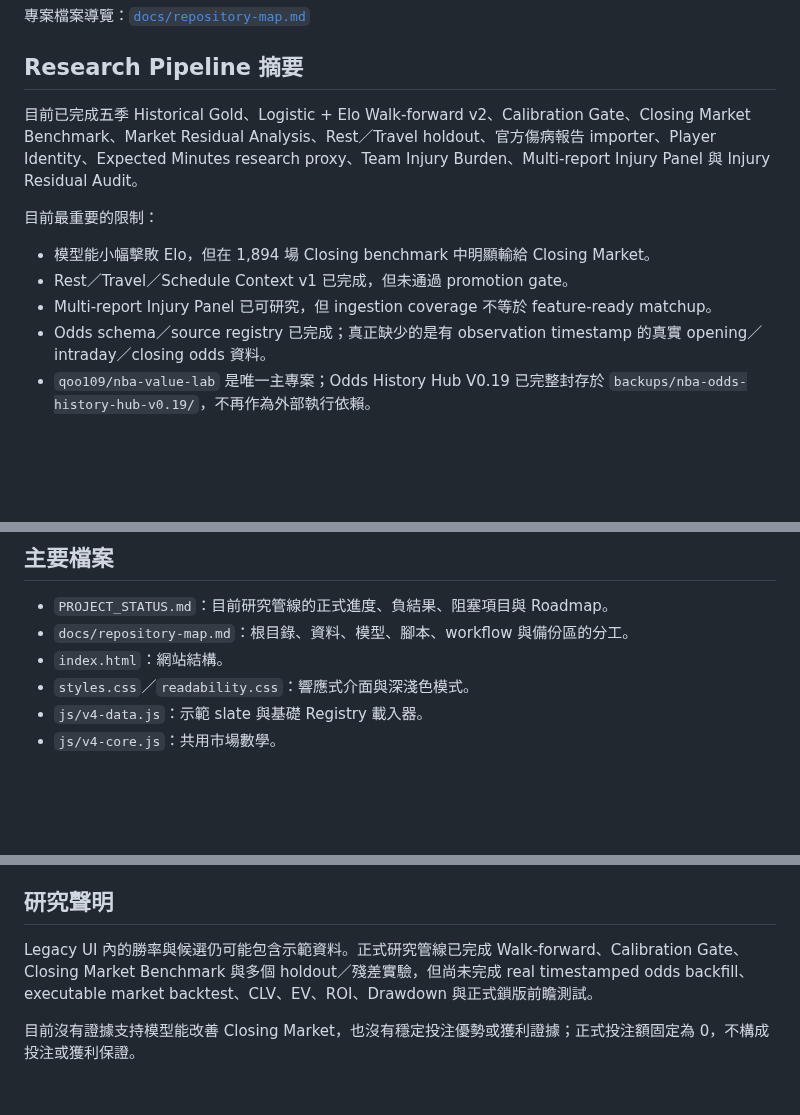
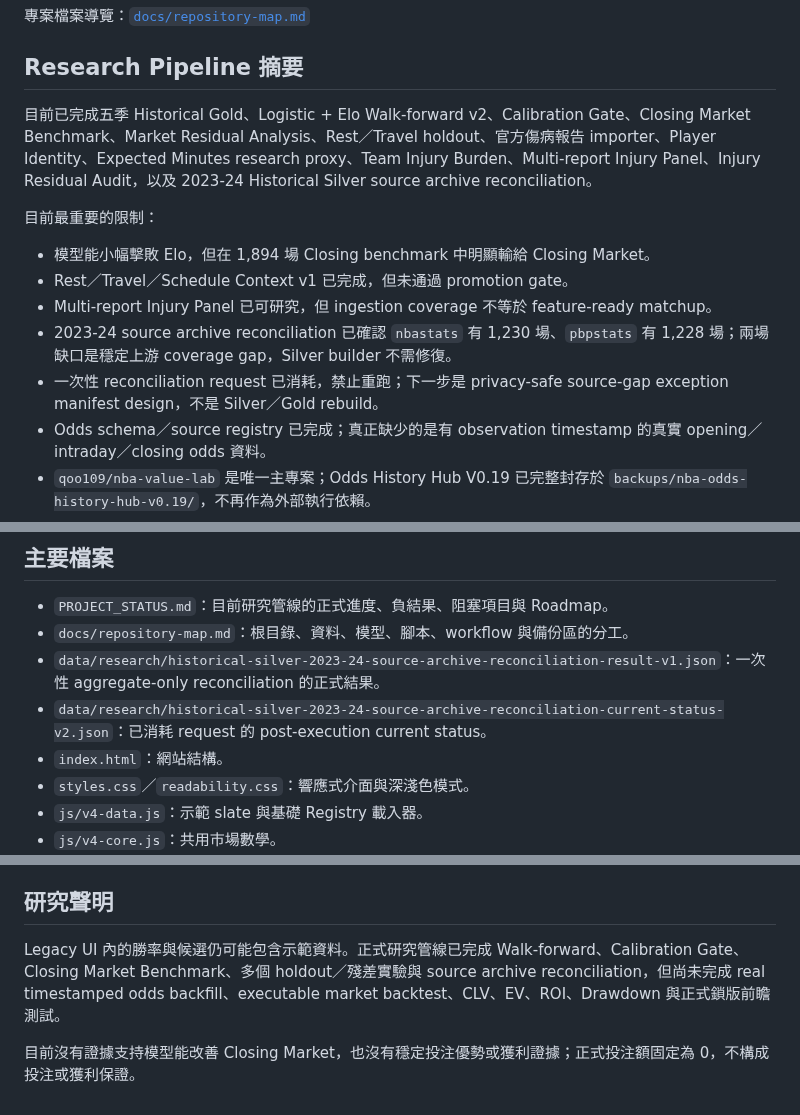
Before and after one commit to qoo109/nba-value-lab, a Markdown page: README.md, 3 parts joined by grey strips. GitHub-like rendering; blank space fills up the shorter version.

Commit message:
Update README reconciliation summary

```diff
--- a/README.md
+++ b/README.md
@@ -12,13 +12,15 @@ NBA 賽前獨贏的勝率、市場賠率價值、資料 Gate 與模型驗證研
 
 ## Research Pipeline 摘要
 
-目前已完成五季 Historical Gold、Logistic + Elo Walk-forward v2、Calibration Gate、Closing Market Benchmark、Market Residual Analysis、Rest／Travel holdout、官方傷病報告 importer、Player Identity、Expected Minutes research proxy、Team Injury Burden、Multi-report Injury Panel 與 Injury Residual Audit。
+目前已完成五季 Historical Gold、Logistic + Elo Walk-forward v2、Calibration Gate、Closing Market Benchmark、Market Residual Analysis、Rest／Travel holdout、官方傷病報告 importer、Player Identity、Expected Minutes research proxy、Team Injury Burden、Multi-report Injury Panel、Injury Residual Audit，以及 2023-24 Historical Silver source archive reconciliation。
 
 目前最重要的限制：
 
 - 模型能小幅擊敗 Elo，但在 1,894 場 Closing benchmark 中明顯輸給 Closing Market。
 - Rest／Travel／Schedule Context v1 已完成，但未通過 promotion gate。
 - Multi-report Injury Panel 已可研究，但 ingestion coverage 不等於 feature-ready matchup。
+- 2023-24 source archive reconciliation 已確認 `nbastats` 有 1,230 場、`pbpstats` 有 1,228 場；兩場缺口是穩定上游 coverage gap，Silver builder 不需修復。
+- 一次性 reconciliation request 已消耗，禁止重跑；下一步是 privacy-safe source-gap exception manifest design，不是 Silver／Gold rebuild。
 - Odds schema／source registry 已完成；真正缺少的是有 observation timestamp 的真實 opening／intraday／closing odds 資料。
 - `qoo109/nba-value-lab` 是唯一主專案；Odds History Hub V0.19 已完整封存於 `backups/nba-odds-history-hub-v0.19/`，不再作為外部執行依賴。
 - Executable Market Backtest、CLV、EV、ROI、Drawdown 與正式投注決策層仍未解鎖。
@@ -128,6 +130,8 @@ models/
 
 - `PROJECT_STATUS.md`：目前研究管線的正式進度、負結果、阻塞項目與 Roadmap。
 - `docs/repository-map.md`：根目錄、資料、模型、腳本、workflow 與備份區的分工。
+- `data/research/historical-silver-2023-24-source-archive-reconciliation-result-v1.json`：一次性 aggregate-only reconciliation 的正式結果。
+- `data/research/historical-silver-2023-24-source-archive-reconciliation-current-status-v2.json`：已消耗 request 的 post-execution current status。
 - `index.html`：網站結構。
 - `styles.css`／`readability.css`：響應式介面與深淺色模式。
 - `js/v4-data.js`：示範 slate 與基礎 Registry 載入器。
@@ -148,6 +152,6 @@ models/
 
 ## 研究聲明
 
-Legacy UI 內的勝率與候選仍可能包含示範資料。正式研究管線已完成 Walk-forward、Calibration Gate、Closing Market Benchmark 與多個 holdout／殘差實驗，但尚未完成 real timestamped odds backfill、executable market backtest、CLV、EV、ROI、Drawdown 與正式鎖版前瞻測試。
+Legacy UI 內的勝率與候選仍可能包含示範資料。正式研究管線已完成 Walk-forward、Calibration Gate、Closing Market Benchmark、多個 holdout／殘差實驗與 source archive reconciliation，但尚未完成 real timestamped odds backfill、executable market backtest、CLV、EV、ROI、Drawdown 與正式鎖版前瞻測試。
 
 目前沒有證據支持模型能改善 Closing Market，也沒有穩定投注優勢或獲利證據；正式投注額固定為 0，不構成投注或獲利保證。
```
